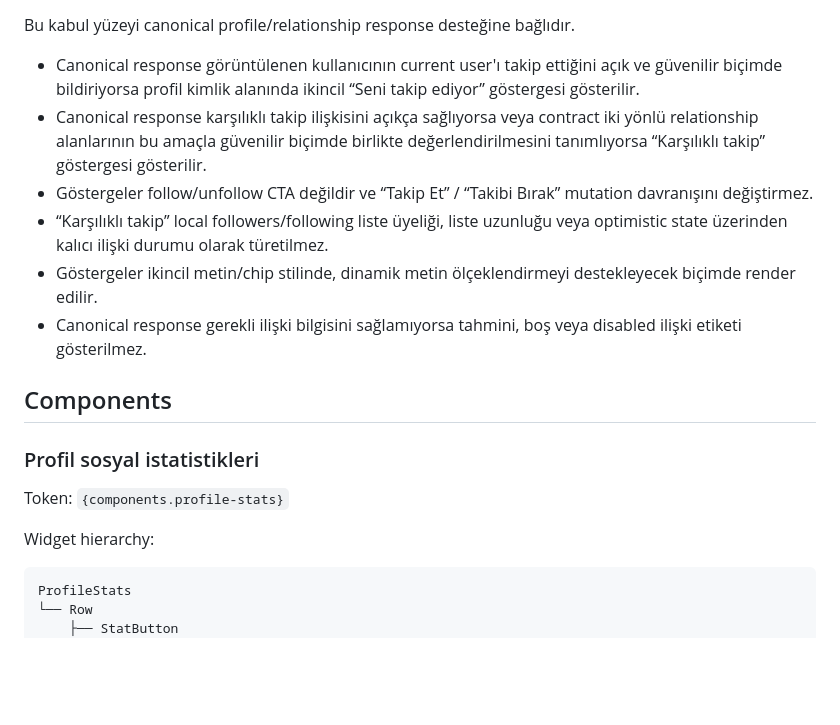
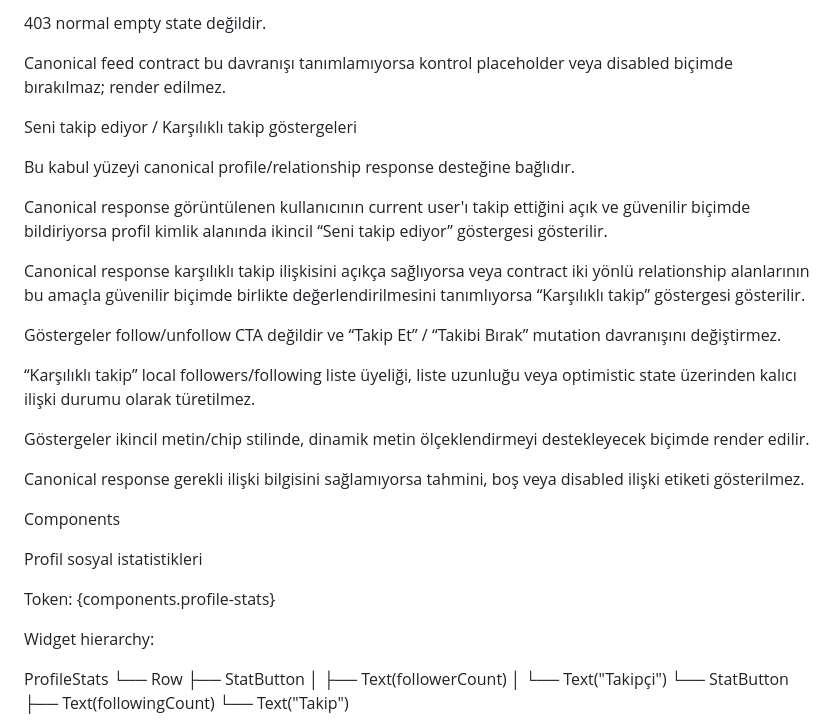
Before and after one commit to ilkankisi/pulse, a Markdown page: design/DESIGN.md, the part around one of its changes. Rendered like a GitHub page; blank space fills up the shorter version.

Commit message:
[design] Öncelik 2 sosyal deneyim akışlarını tasarla (e44419e6)

````diff
--- a/design/DESIGN.md
+++ b/design/DESIGN.md
@@ -1973,22 +2028,31 @@ Bu kabul yüzeyi canonical feed contract desteğine bağlıdır.
+403 normal empty state değildir.
+
+Canonical feed contract bu davranışı tanımlamıyorsa kontrol placeholder veya disabled biçimde bırakılmaz; render edilmez.
+
+Seni takip ediyor / Karşılıklı takip göstergeleri
 
 Bu kabul yüzeyi canonical profile/relationship response desteğine bağlıdır.
 
-- Canonical response görüntülenen kullanıcının current user'ı takip ettiğini açık ve güvenilir biçimde bildiriyorsa profil kimlik alanında ikincil “Seni takip ediyor” göstergesi gösterilir.
-- Canonical response karşılıklı takip ilişkisini açıkça sağlıyorsa veya contract iki yönlü relationship alanlarının bu amaçla güvenilir biçimde birlikte değerlendirilmesini tanımlıyorsa “Karşılıklı takip” göstergesi gösterilir.
-- Göstergeler follow/unfollow CTA değildir ve “Takip Et” / “Takibi Bırak” mutation davranışını değiştirmez.
-- “Karşılıklı takip” local followers/following liste üyeliği, liste uzunluğu veya optimistic state üzerinden kalıcı ilişki durumu olarak türetilmez.
-- Göstergeler ikincil metin/chip stilinde, dinamik metin ölçeklendirmeyi destekleyecek biçimde render edilir.
-- Canonical response gerekli ilişki bilgisini sağlamıyorsa tahmini, boş veya disabled ilişki etiketi gösterilmez.
-
-## Components
-
-### Profil sosyal istatistikleri
-
-Token: `{components.profile-stats}`
+Canonical response görüntülenen kullanıcının current user'ı takip ettiğini açık ve güvenilir biçimde bildiriyorsa profil kimlik alanında ikincil “Seni takip ediyor” göstergesi gösterilir.
+
+Canonical response karşılıklı takip ilişkisini açıkça sağlıyorsa veya contract iki yönlü relationship alanlarının bu amaçla güvenilir biçimde birlikte değerlendirilmesini tanımlıyorsa “Karşılıklı takip” göstergesi gösterilir.
+
+Göstergeler follow/unfollow CTA değildir ve “Takip Et” / “Takibi Bırak” mutation davranışını değiştirmez.
+
+“Karşılıklı takip” local followers/following liste üyeliği, liste uzunluğu veya optimistic state üzerinden kalıcı ilişki durumu olarak türetilmez.
+
+Göstergeler ikincil metin/chip stilinde, dinamik metin ölçeklendirmeyi destekleyecek biçimde render edilir.
+
+Canonical response gerekli ilişki bilgisini sağlamıyorsa tahmini, boş veya disabled ilişki etiketi gösterilmez.
+
+Components
+
+Profil sosyal istatistikleri
+
+Token: {components.profile-stats}
 
 Widget hierarchy:
 
-```text
 ProfileStats
 └── Row
     ├── StatButton
````
Also changed, not shown: other parts of design/DESIGN.md (+150 -95 lines), design/features/priority-2-social-experience.md (+155 -91 lines).
